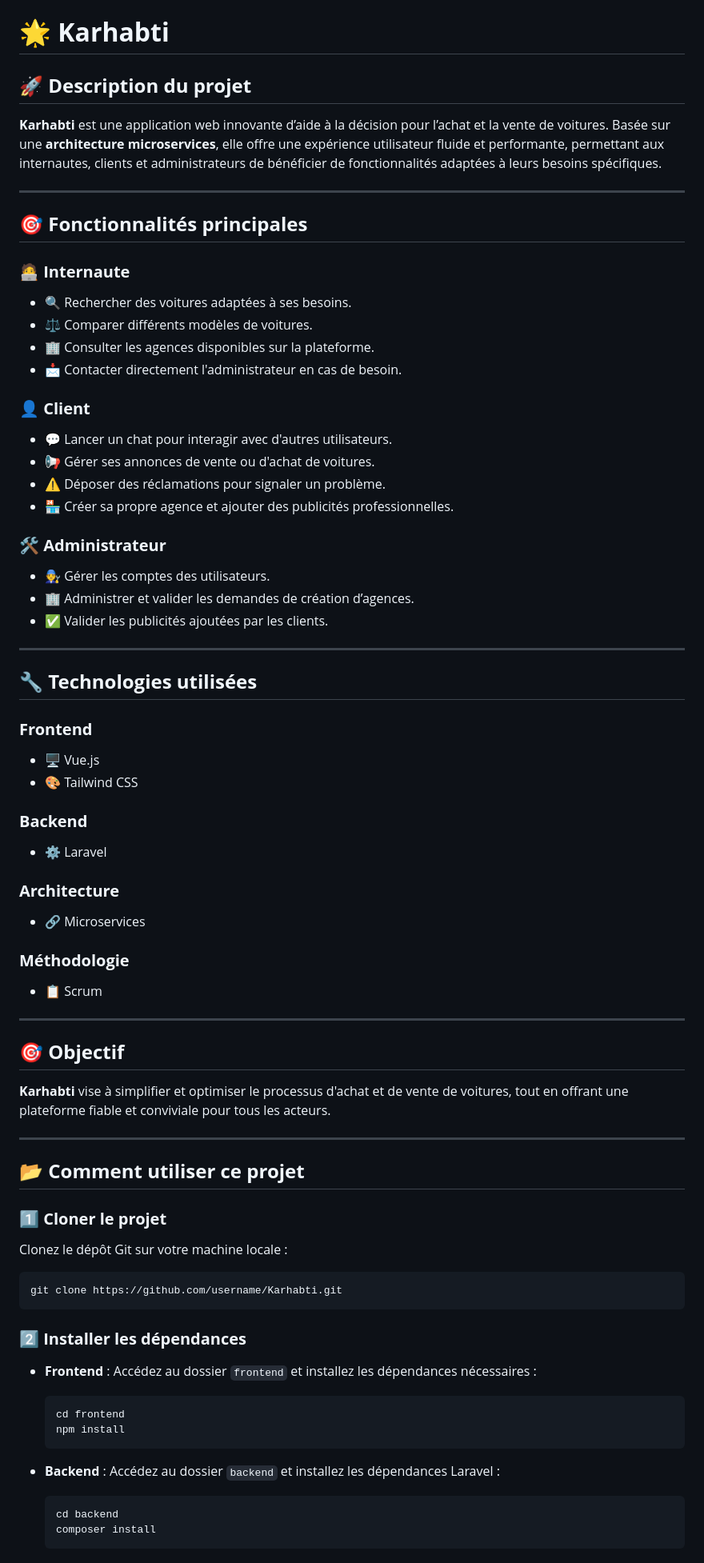
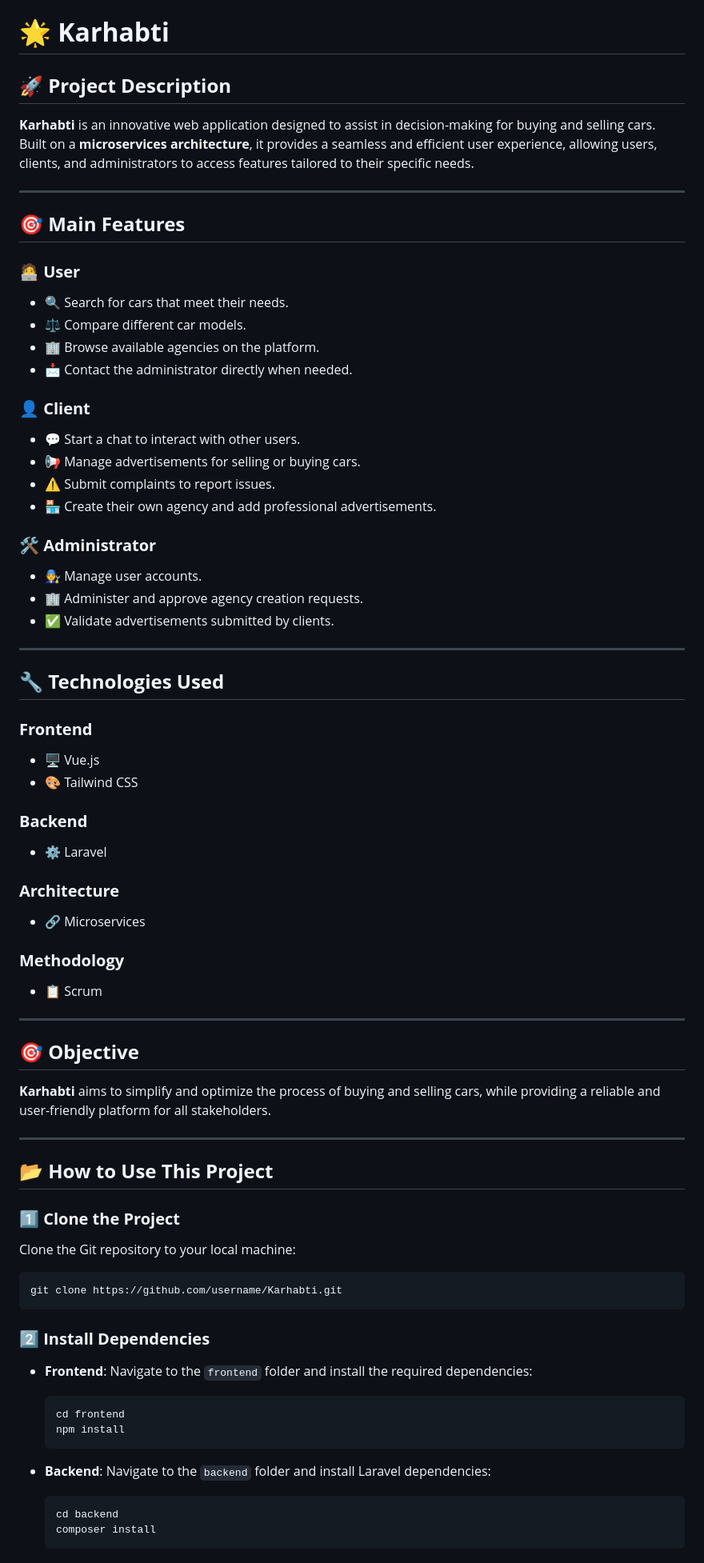
Before and after one commit to CharfeddineFredj/Karhabti, a Markdown page: README.md, the part around one of its changes. Shown at 80% size. GitHub-like rendering.

````diff
--- a/README.md
+++ b/README.md
@@ -1,34 +1,34 @@
 # 🌟 **Karhabti**
 
-## 🚀 **Description du projet**
-**Karhabti** est une application web innovante d’aide à la décision pour l’achat et la vente de voitures.
-Basée sur une **architecture microservices**, elle offre une expérience utilisateur fluide et performante,
-permettant aux internautes, clients et administrateurs de bénéficier de fonctionnalités adaptées à leurs besoins spécifiques.
+## 🚀 **Project Description**
+**Karhabti** is an innovative web application designed to assist in decision-making for buying and selling cars.
+Built on a **microservices architecture**, it provides a seamless and efficient user experience,
+allowing users, clients, and administrators to access features tailored to their specific needs.
 
 ---
 
-## 🎯 **Fonctionnalités principales**
+## 🎯 **Main Features**
 
-### 🧑‍💻 **Internaute**
-- 🔍 Rechercher des voitures adaptées à ses besoins.
-- ⚖️ Comparer différents modèles de voitures.
-- 🏢 Consulter les agences disponibles sur la plateforme.
-- 📩 Contacter directement l'administrateur en cas de besoin.
+### 🧑‍💻 **User**
+- 🔍 Search for cars that meet their needs.
+- ⚖️ Compare different car models.
+- 🏢 Browse available agencies on the platform.
+- 📩 Contact the administrator directly when needed.
 
 ### 👤 **Client**
-- 💬 Lancer un chat pour interagir avec d'autres utilisateurs.
-- 📢 Gérer ses annonces de vente ou d'achat de voitures.
-- ⚠️ Déposer des réclamations pour signaler un problème.
-- 🏪 Créer sa propre agence et ajouter des publicités professionnelles.
+- 💬 Start a chat to interact with other users.
+- 📢 Manage advertisements for selling or buying cars.
+- ⚠️ Submit complaints to report issues.
+- 🏪 Create their own agency and add professional advertisements.
 
-### 🛠️ **Administrateur**
-- 🧑‍🔧 Gérer les comptes des utilisateurs.
-- 🏢 Administrer et valider les demandes de création d’agences.
-- ✅ Valider les publicités ajoutées par les clients.
+### 🛠️ **Administrator**
+- 🧑‍🔧 Manage user accounts.
+- 🏢 Administer and approve agency creation requests.
+- ✅ Validate advertisements submitted by clients.
 
 ---
 
-## 🔧 **Technologies utilisées**
+## 🔧 **Technologies Used**
 
 ### **Frontend**
 - 🖥️ Vue.js
@@ -40,35 +40,35 @@ permettant aux internautes, clients et administrateurs de bénéficier de foncti
 ### **Architecture**
 - 🔗 Microservices
 
-### **Méthodologie**
+### **Methodology**
 - 📋 Scrum
 
 ---
 
-## 🎯 **Objectif**
-**Karhabti** vise à simplifier et optimiser le processus d'achat et de vente de voitures,
-tout en offrant une plateforme fiable et conviviale pour tous les acteurs.
+## 🎯 **Objective**
+**Karhabti** aims to simplify and optimize the process of buying and selling cars,
+while providing a reliable and user-friendly platform for all stakeholders.
 
 ---
 
-## 📂 **Comment utiliser ce projet**
+## 📂 **How to Use This Project**
 
-### 1️⃣ **Cloner le projet**
-Clonez le dépôt Git sur votre machine locale :
+### 1️⃣ **Clone the Project**
+Clone the Git repository to your local machine:
 ```bash
 git clone https://github.com/username/Karhabti.git
 ```
 
-### 2️⃣ **Installer les dépendances**
-- **Frontend** :
-  Accédez au dossier `frontend` et installez les dépendances nécessaires :
+### 2️⃣ **Install Dependencies**
+- **Frontend**:
+  Navigate to the `frontend` folder and install the required dependencies:
   ```bash
   cd frontend
   npm install
   ```
 
-- **Backend** :
-  Accédez au dossier `backend` et installez les dépendances Laravel :
+- **Backend**:
+  Navigate to the `backend` folder and install Laravel dependencies:
   ```bash
   cd backend
   composer install
````
Also changed, not shown: other parts of README.md (+44 -24 lines).
